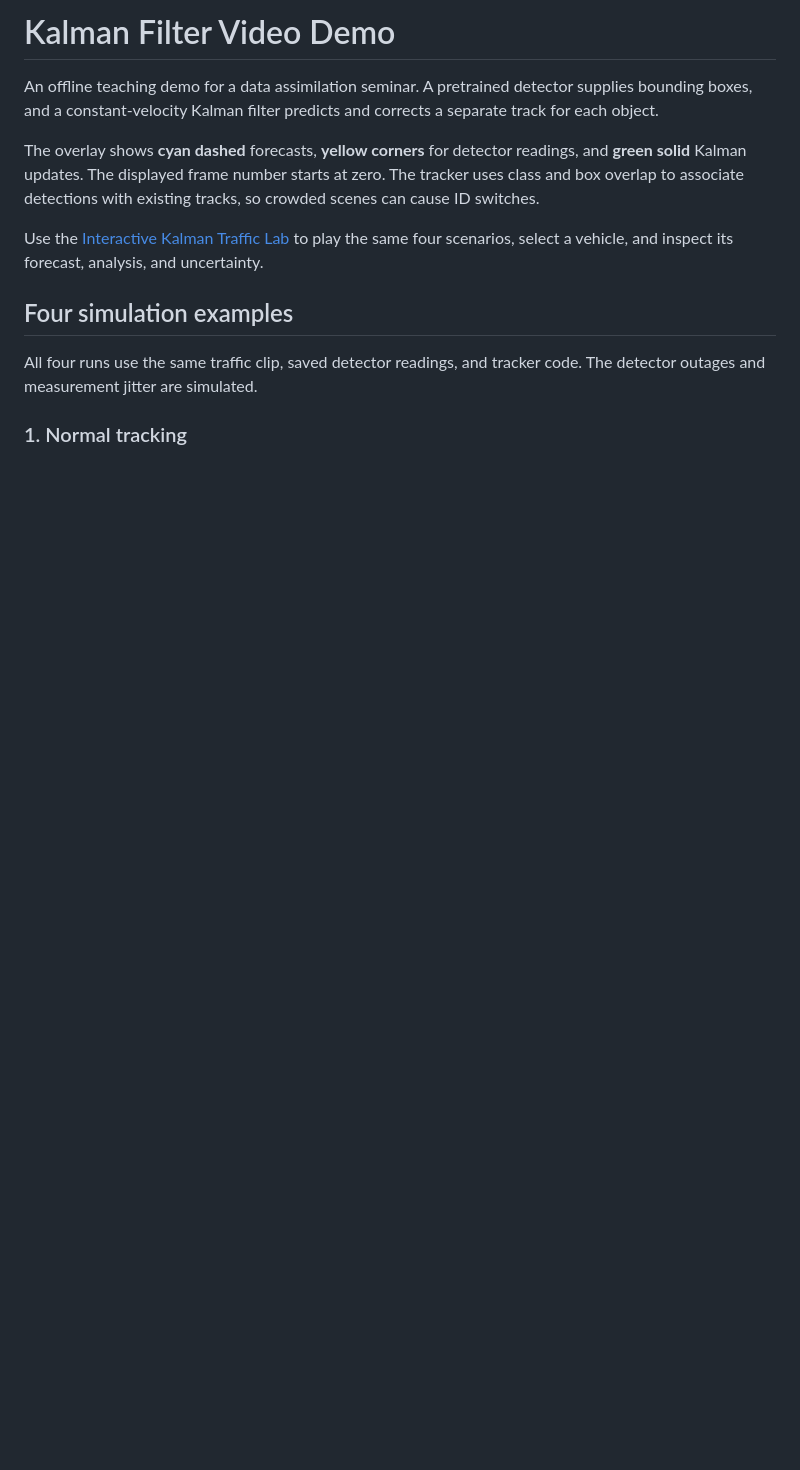
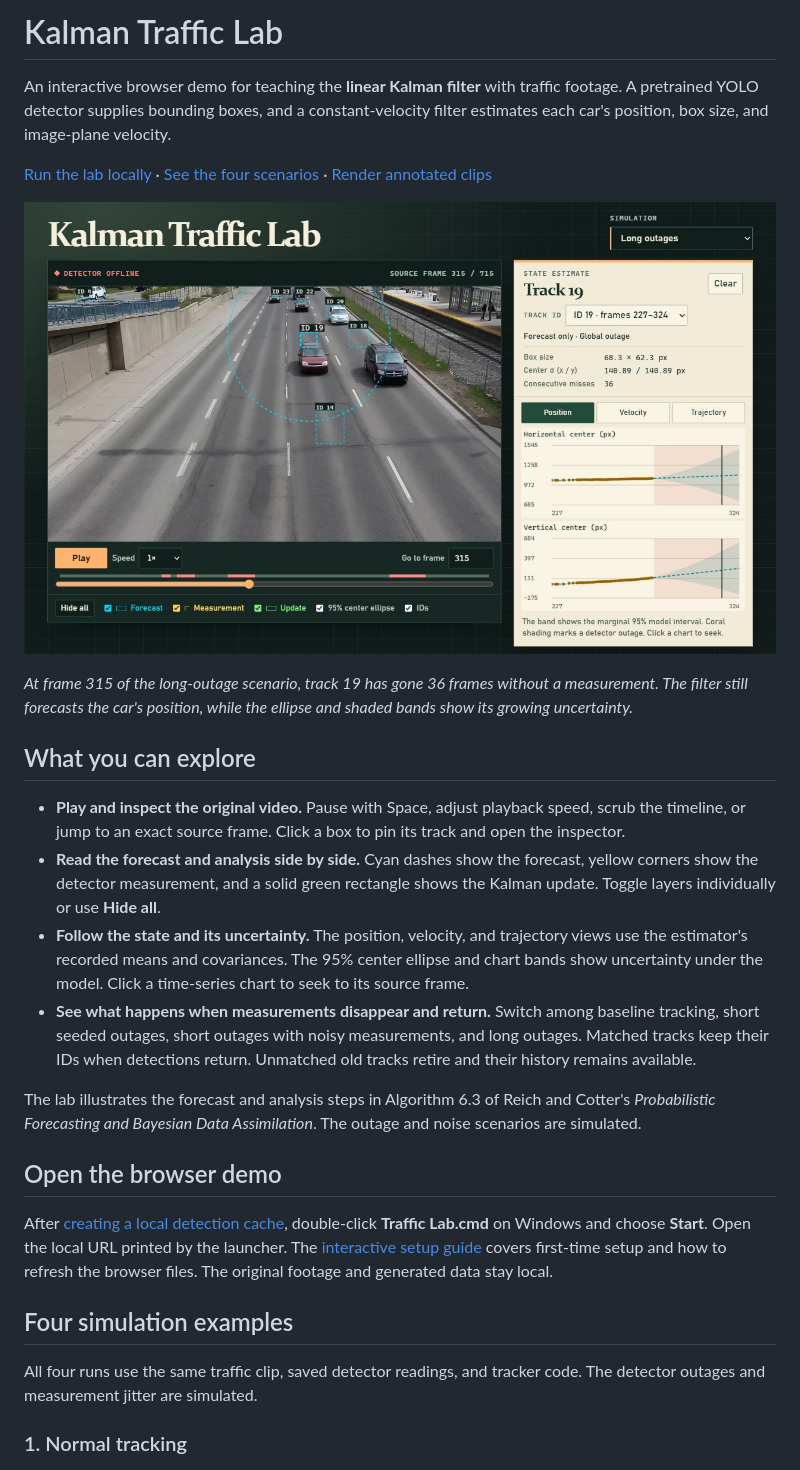
Before and after one commit to thomasgoslin/kalman-filter-traffic-demo, a Markdown page: README.md, the part around the change. GitHub-like rendering; pictures changed too: docs/demo/interactive-lab.jpg (added); blank space fills up the shorter version.

Commit message:
Showcase the interactive Traffic Lab in the README

```diff
--- a/README.md
+++ b/README.md
@@ -1,10 +1,25 @@
-# Kalman Filter Video Demo
+# Kalman Traffic Lab
 
-An offline teaching demo for a data assimilation seminar. A pretrained detector supplies bounding boxes, and a constant-velocity Kalman filter predicts and corrects a separate track for each object.
+An interactive browser demo for teaching the **linear Kalman filter** with traffic footage. A pretrained YOLO detector supplies bounding boxes, and a constant-velocity filter estimates each car's position, box size, and image-plane velocity.
 
-The overlay shows **cyan dashed** forecasts, **yellow corners** for detector readings, and **green solid** Kalman updates. The displayed frame number starts at zero. The tracker uses class and box overlap to associate detections with existing tracks, so crowded scenes can cause ID switches.
+[Run the lab locally](README-interactive.md) · [See the four scenarios](#four-simulation-examples) · [Render annotated clips](#run)
 
-Use the [Interactive Kalman Traffic Lab](README-interactive.md) to play the same four scenarios, select a vehicle, and inspect its forecast, analysis, and uncertainty.
+![Kalman Traffic Lab at frame 315 with track 19 selected, a cyan uncertainty ellipse over the forecast, and synchronized position charts](docs/demo/interactive-lab.jpg)
+
+*At frame 315 of the long-outage scenario, track 19 has gone 36 frames without a measurement. The filter still forecasts the car's position, while the ellipse and shaded bands show its growing uncertainty.*
+
+## What you can explore
+
+- **Play and inspect the original video.** Pause with Space, adjust playback speed, scrub the timeline, or jump to an exact source frame. Click a box to pin its track and open the inspector.
+- **Read the forecast and analysis side by side.** Cyan dashes show the forecast, yellow corners show the detector measurement, and a solid green rectangle shows the Kalman update. Toggle layers individually or use **Hide all**.
+- **Follow the state and its uncertainty.** The position, velocity, and trajectory views use the estimator's recorded means and covariances. The 95% center ellipse and chart bands show uncertainty under the model. Click a time-series chart to seek to its source frame.
+- **See what happens when measurements disappear and return.** Switch among baseline tracking, short seeded outages, short outages with noisy measurements, and long outages. Matched tracks keep their IDs when detections return. Unmatched old tracks retire and their history remains available.
+
+The lab illustrates the forecast and analysis steps in Algorithm 6.3 of Reich and Cotter's *Probabilistic Forecasting and Bayesian Data Assimilation*. The outage and noise scenarios are simulated.
+
+## Open the browser demo
+
+After [creating a local detection cache](#run), double-click **Traffic Lab.cmd** on Windows and choose **Start**. Open the local URL printed by the launcher. The [interactive setup guide](README-interactive.md) covers first-time setup and how to refresh the browser files. The original footage and generated data stay local.
 
 ## Four simulation examples
 
```
